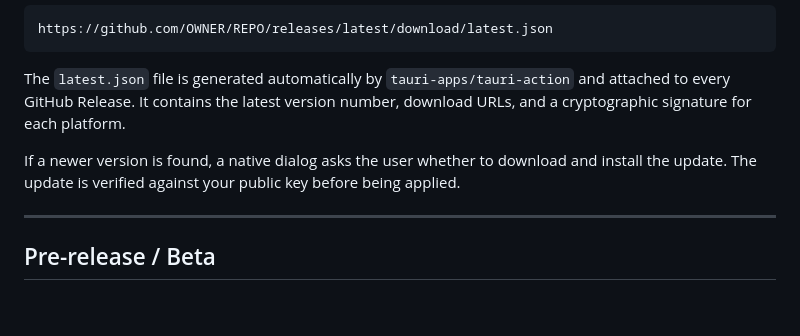
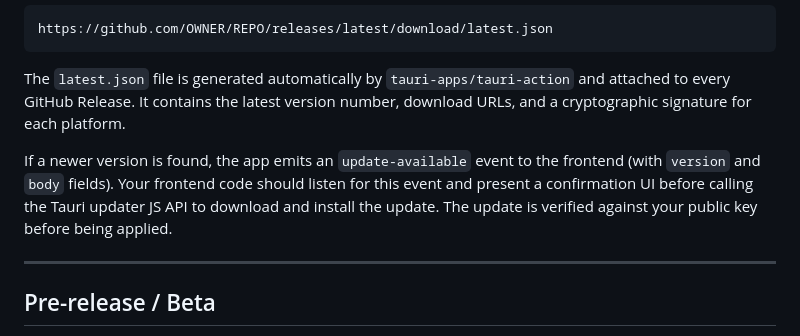
Before and after one commit to Miyamura80/Tauri-Template, a Markdown page: RELEASING.md, the part around the change. GitHub-like rendering; blank space fills up the shorter version.

Commit message:
🐛 fix RELEASING.md: document event-driven update flow
The docs described a "native dialog" but the implementation emits
an update-available event to the frontend with version/body data.

Co-Authored-By: Claude Opus 4.6 (1M context) <noreply@anthropic.com>

```diff
--- a/RELEASING.md
+++ b/RELEASING.md
@@ -124,9 +124,11 @@ The `latest.json` file is generated automatically by `tauri-apps/tauri-action`
 and attached to every GitHub Release. It contains the latest version number,
 download URLs, and a cryptographic signature for each platform.
 
-If a newer version is found, a native dialog asks the user whether to download
-and install the update. The update is verified against your public key before
-being applied.
+If a newer version is found, the app emits an `update-available` event to the
+frontend (with `version` and `body` fields). Your frontend code should listen
+for this event and present a confirmation UI before calling the Tauri updater JS
+API to download and install the update. The update is verified against your
+public key before being applied.
 
 ---
 
```
